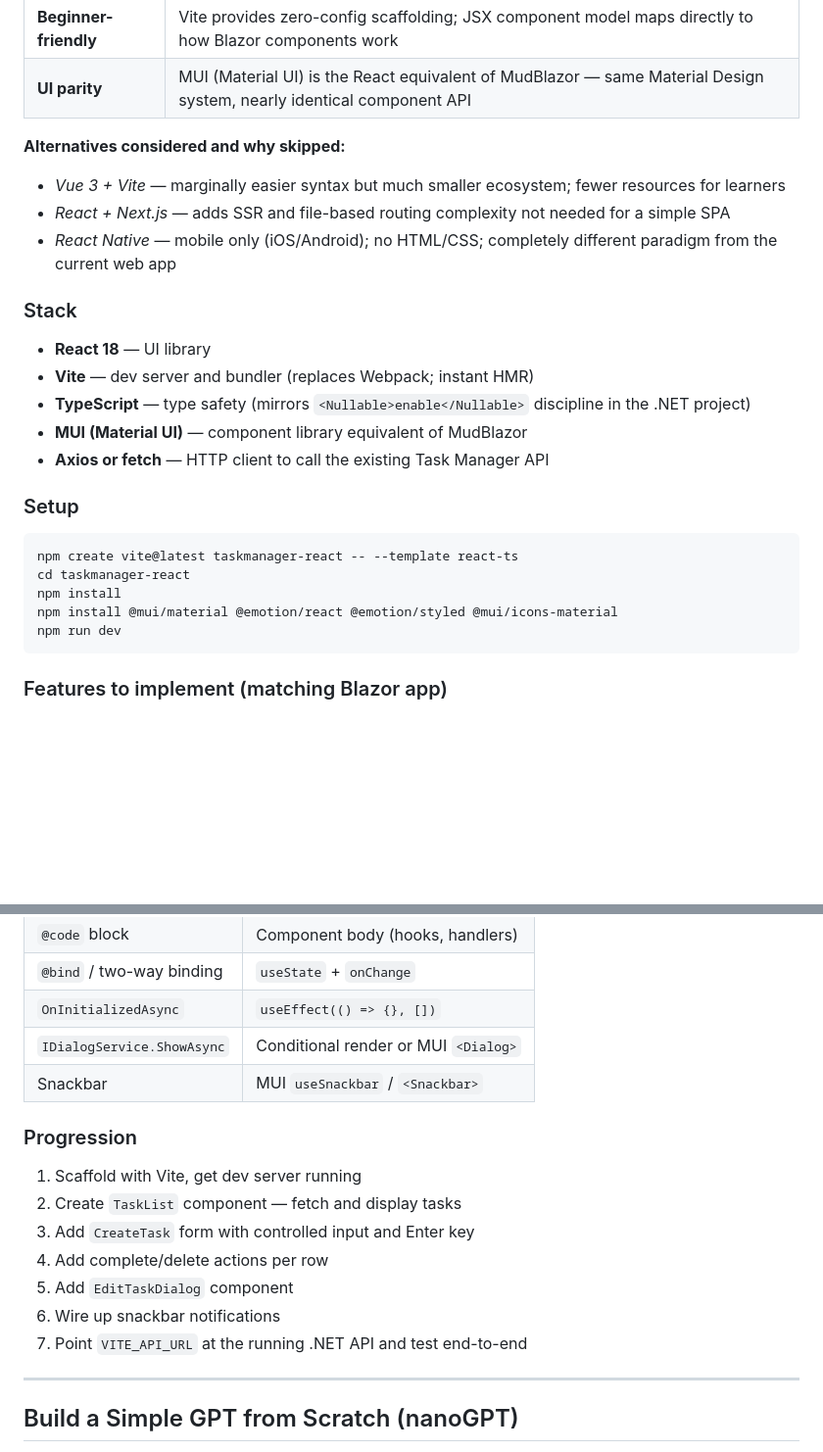
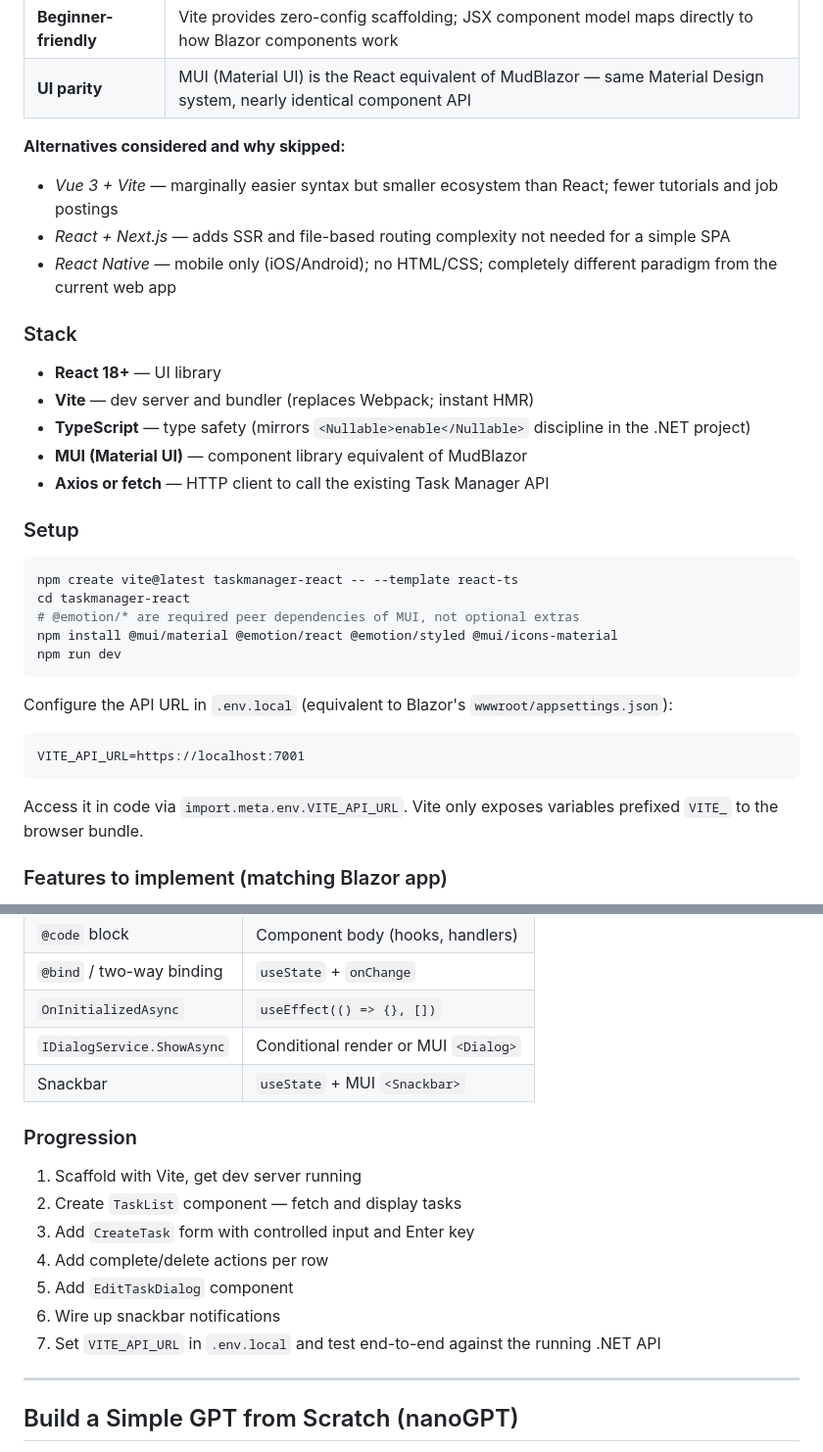
Before and after one commit to sergiy-nagorny/task-manager-api, a Markdown page: docs/nextprojects.md, 2 parts joined by grey strips. Shown at 98% size. Rendered like a GitHub page; blank space fills up the shorter version.

Commit message:
Fix review findings in React + Vite next project doc
- Fix incorrect MUI useSnackbar hook (doesn't exist) -> useState + <Snackbar>
- Remove redundant npm install step (Vite scaffold runs it automatically)
- Add @emotion/* peer dependency explanation
- Add VITE_API_URL .env.local setup with import.meta.env explanation
- React 18 -> React 18+ to avoid version staleness
- Soften Vue ecosystem claim: "much smaller" -> "smaller than React"

Co-Authored-By: Claude Sonnet 4.6 <noreply@anthropic.com>

````diff
--- a/docs/nextprojects.md
+++ b/docs/nextprojects.md
@@ -18,12 +18,12 @@ Rebuild the existing Blazor WASM task manager frontend using React + Vite — sa
 | **UI parity** | MUI (Material UI) is the React equivalent of MudBlazor — same Material Design system, nearly identical component API |
 
 **Alternatives considered and why skipped:**
-- *Vue 3 + Vite* — marginally easier syntax but much smaller ecosystem; fewer resources for learners
+- *Vue 3 + Vite* — marginally easier syntax but smaller ecosystem than React; fewer tutorials and job postings
 - *React + Next.js* — adds SSR and file-based routing complexity not needed for a simple SPA
 - *React Native* — mobile only (iOS/Android); no HTML/CSS; completely different paradigm from the current web app
 
 ### Stack
-- **React 18** — UI library
+- **React 18+** — UI library
 - **Vite** — dev server and bundler (replaces Webpack; instant HMR)
 - **TypeScript** — type safety (mirrors `<Nullable>enable</Nullable>` discipline in the .NET project)
 - **MUI (Material UI)** — component library equivalent of MudBlazor
@@ -33,10 +33,16 @@ Rebuild the existing Blazor WASM task manager frontend using React + Vite — sa
 ```bash
 npm create vite@latest taskmanager-react -- --template react-ts
 cd taskmanager-react
-npm install
+# @emotion/* are required peer dependencies of MUI, not optional extras
 npm install @mui/material @emotion/react @emotion/styled @mui/icons-material
 npm run dev
 ```
+
+Configure the API URL in `.env.local` (equivalent to Blazor's `wwwroot/appsettings.json`):
+```
+VITE_API_URL=https://localhost:7001
+```
+Access it in code via `import.meta.env.VITE_API_URL`. Vite only exposes variables prefixed `VITE_` to the browser bundle.
 
 ### Features to implement (matching Blazor app)
 - [ ] Load and display task list from `GET /tasks`
@@ -55,7 +61,7 @@ npm run dev
 | `@bind` / two-way binding | `useState` + `onChange` |
 | `OnInitializedAsync` | `useEffect(() => {}, [])` |
 | `IDialogService.ShowAsync` | Conditional render or MUI `<Dialog>` |
-| Snackbar | MUI `useSnackbar` / `<Snackbar>` |
+| Snackbar | `useState` + MUI `<Snackbar>` |
 
 ### Progression
 1. Scaffold with Vite, get dev server running
@@ -64,7 +70,7 @@ npm run dev
 4. Add complete/delete actions per row
 5. Add `EditTaskDialog` component
 6. Wire up snackbar notifications
-7. Point `VITE_API_URL` at the running .NET API and test end-to-end
+7. Set `VITE_API_URL` in `.env.local` and test end-to-end against the running .NET API
 
 ---
 
````
